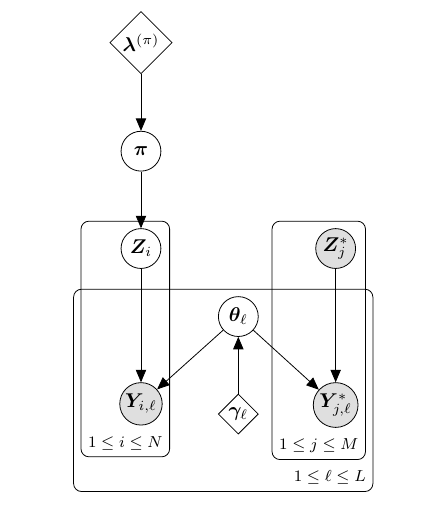
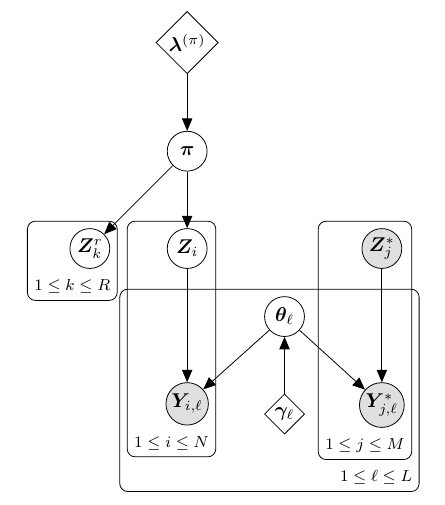
Before and after one commit to eriqande/rubias, a LaTeX document (development/uncertainty-on-total-catch/figure-creation/stock-spec-catch-model.tex): part of the page, cut so that both start at the same text. Compiled offline with pdfLaTeX.

Commit message:
Finished draft of documentation/technical report

```diff
--- a/development/uncertainty-on-total-catch/figure-creation/stock-spec-catch-model.tex
+++ b/development/uncertainty-on-total-catch/figure-creation/stock-spec-catch-model.tex
@@ -68,12 +68,14 @@
      \node[latent,below=of pi] (zi) {$\bZ_i$}; %
      \node[obs,below=of zi, yshift=-1cm, obs] (yil) {$\bY_{i,\ell}$}; %
      \node[latent,right=of zi, yshift=-1.2cm] (tl) {$\btheta_{\ell}$}; %
+     \node[latent,left=of zi, yshift=0cm] (zk) {$\bZ^r_k$};
      \node[obs,below=of tl, det] (gm) {$\bgamma_\ell$}; %
      \node[obs,right=of tl, yshift=1.2cm] (zj) {$\bZ^*_j$}; %
      \node[obs,below=of zj, yshift=-1cm, obs] (yjl) {$\bY^*_{j,\ell}$}; %
     % plate
      \plate {iplate}     {(zi)(yil)}     {{\footnotesize $1\leq i \leq N$}} ; %
      \plate {jplate}     {(zj)(yjl)}     {{\footnotesize $1\leq j \leq M$}} ; %
+     \plate {kplate}     {(zk)}     {{\footnotesize $1\leq k \leq R$}} ; %
      \plate {lplate}     {(tl)(yil)(yjl)(jplate.south east)(iplate.south west)(gm)}     {{\footnotesize $1\leq \ell \leq L$}} ; %
 
      %\plate [inner sep=.3cm,xshift=.02cm,yshift=.2cm] {iplate} {(zi)} {$i$ data}; %
@@ -83,6 +85,7 @@
     % edges
      \edge {lam} {pi};
      \edge {pi} {zi};
+     \edge {pi} {zk};
      \edge {zi,tl} {yil};
      \edge {gm} {tl};
      \edge {zj,tl} {yjl};
```
Also changed, not shown: development/uncertainty-on-total-catch/images/standard-model-crop.pdf, development/uncertainty-on-total-catch/images/standard-model-crop.png, development/uncertainty-on-total-catch/images/stock-spec-catch-model-crop.pdf (added), development/uncertainty-on-total-catch/images/stock-spec-catch-model-crop.png (added), 3 other files.
